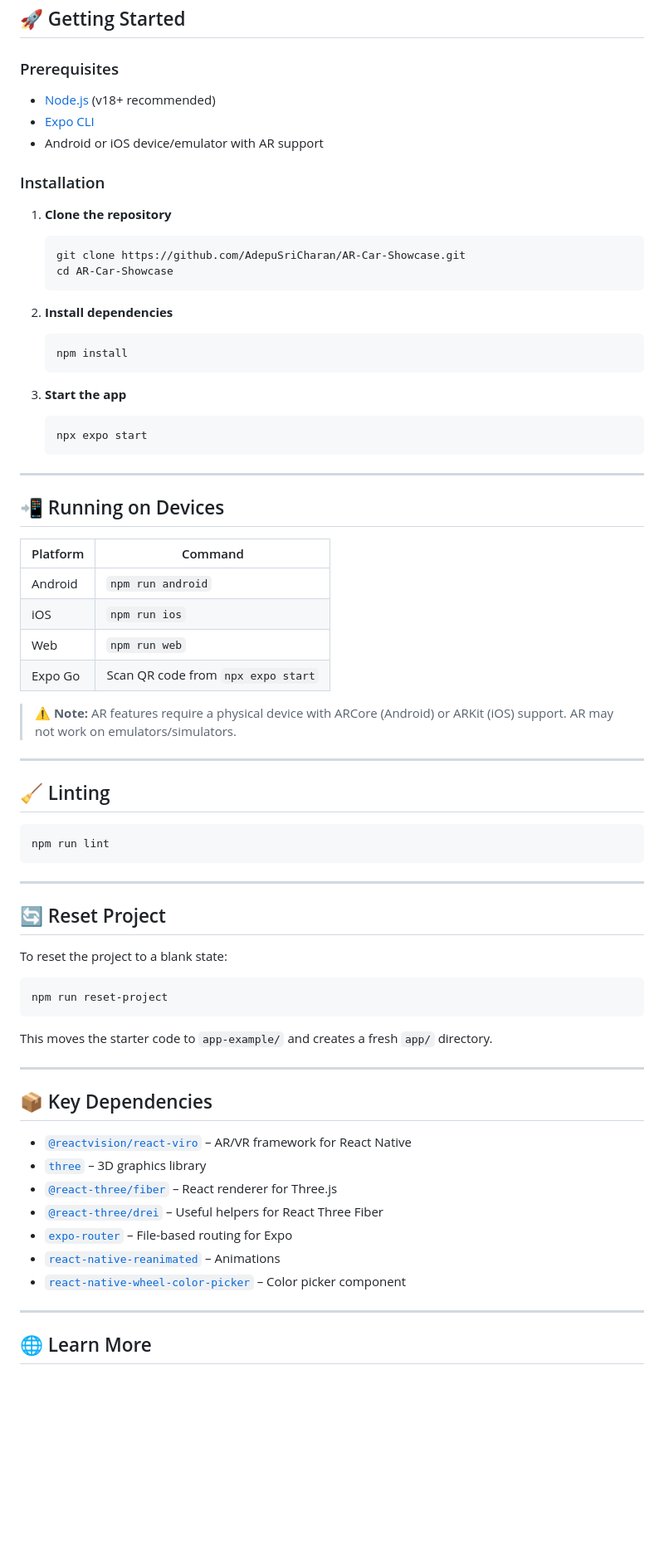
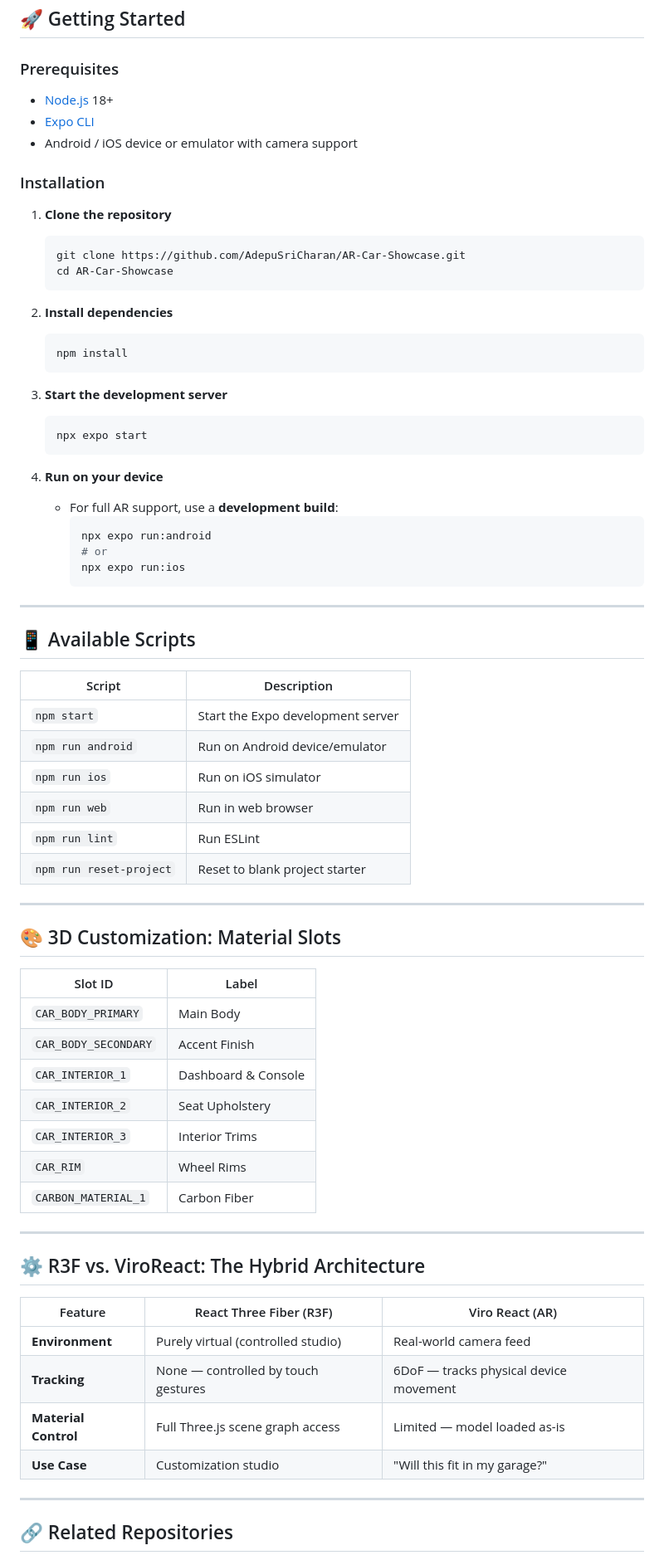
Before and after one commit to AR-Car-Showcase/mobile-app, a Markdown page: README.md, the part around one of its changes. Shown at 83% size. GitHub-like rendering; blank space fills up the shorter version.

Commit message:
Revise README for clarity and detail
Updated the README to enhance clarity and detail about features, tech stack, and installation instructions.

````diff
--- a/README.md
+++ b/README.md
@@ -203,77 +355,75 @@ CustomizerScreen
 
 ### Prerequisites
 
-- [Node.js](https://nodejs.org/) (v18+ recommended)
+- [Node.js](https://nodejs.org/) 18+
 - [Expo CLI](https://docs.expo.dev/get-started/installation/)
-- Android or iOS device/emulator with AR support
+- Android / iOS device or emulator with camera support
 
 ### Installation
 
 1. **Clone the repository**
-
    ```bash
    git clone https://github.com/AdepuSriCharan/AR-Car-Showcase.git
    cd AR-Car-Showcase
    ```
 
 2. **Install dependencies**
-
    ```bash
    npm install
    ```
 
-3. **Start the app**
-
+3. **Start the development server**
    ```bash
    npx expo start
    ```
 
----
-
-## 📲 Running on Devices
-
-| Platform | Command |
-|---|---|
-| Android | `npm run android` |
-| iOS | `npm run ios` |
-| Web | `npm run web` |
-| Expo Go | Scan QR code from `npx expo start` |
-
-> ⚠️ **Note:** AR features require a physical device with ARCore (Android) or ARKit (iOS) support. AR may not work on emulators/simulators.
+4. **Run on your device**
+   - For full AR support, use a **development build**:
+     ```bash
+     npx expo run:android
+     # or
+     npx expo run:ios
+     ```
 
 ---
 
-## 🧹 Linting
+## 📱 Available Scripts
 
-```bash
-npm run lint
-```
+| Script | Description |
+|---|---|
+| `npm start` | Start the Expo development server |
+| `npm run android` | Run on Android device/emulator |
+| `npm run ios` | Run on iOS simulator |
+| `npm run web` | Run in web browser |
+| `npm run lint` | Run ESLint |
+| `npm run reset-project` | Reset to blank project starter |
 
 ---
 
-## 🔄 Reset Project
+## 🎨 3D Customization: Material Slots
 
-To reset the project to a blank state:
-
-```bash
-npm run reset-project
-```
-
-This moves the starter code to `app-example/` and creates a fresh `app/` directory.
+| Slot ID | Label |
+|---|---|
+| `CAR_BODY_PRIMARY` | Main Body |
+| `CAR_BODY_SECONDARY` | Accent Finish |
+| `CAR_INTERIOR_1` | Dashboard & Console |
+| `CAR_INTERIOR_2` | Seat Upholstery |
+| `CAR_INTERIOR_3` | Interior Trims |
+| `CAR_RIM` | Wheel Rims |
+| `CARBON_MATERIAL_1` | Carbon Fiber |
 
 ---
 
-## 📦 Key Dependencies
+## ⚙️ R3F vs. ViroReact: The Hybrid Architecture
 
-- [`@reactvision/react-viro`](https://github.com/NativeVision/viro) – AR/VR framework for React Native
-- [`three`](https://threejs.org/) – 3D graphics library
-- [`@react-three/fiber`](https://docs.pmnd.rs/react-three-fiber) – React renderer for Three.js
-- [`@react-three/drei`](https://github.com/pmndrs/drei) – Useful helpers for React Three Fiber
-- [`expo-router`](https://expo.github.io/router) – File-based routing for Expo
-- [`react-native-reanimated`](https://docs.swmansion.com/react-native-reanimated/) – Animations
-- [`react-native-wheel-color-picker`](https://github.com/Naeemur/react-native-wheel-color-picker) – Color picker component
+| Feature | React Three Fiber (R3F) | Viro React (AR) |
+|---|---|---|
+| **Environment** | Purely virtual (controlled studio) | Real-world camera feed |
+| **Tracking** | None — controlled by touch gestures | 6DoF — tracks physical device movement |
+| **Material Control** | Full Three.js scene graph access | Limited — model loaded as-is |
+| **Use Case** | Customization studio | "Will this fit in my garage?" |
 
 ---
 
-## 🌐 Learn More
+## 🔗 Related Repositories
 
````
Also changed, not shown: other parts of README.md (+266 -123 lines).
